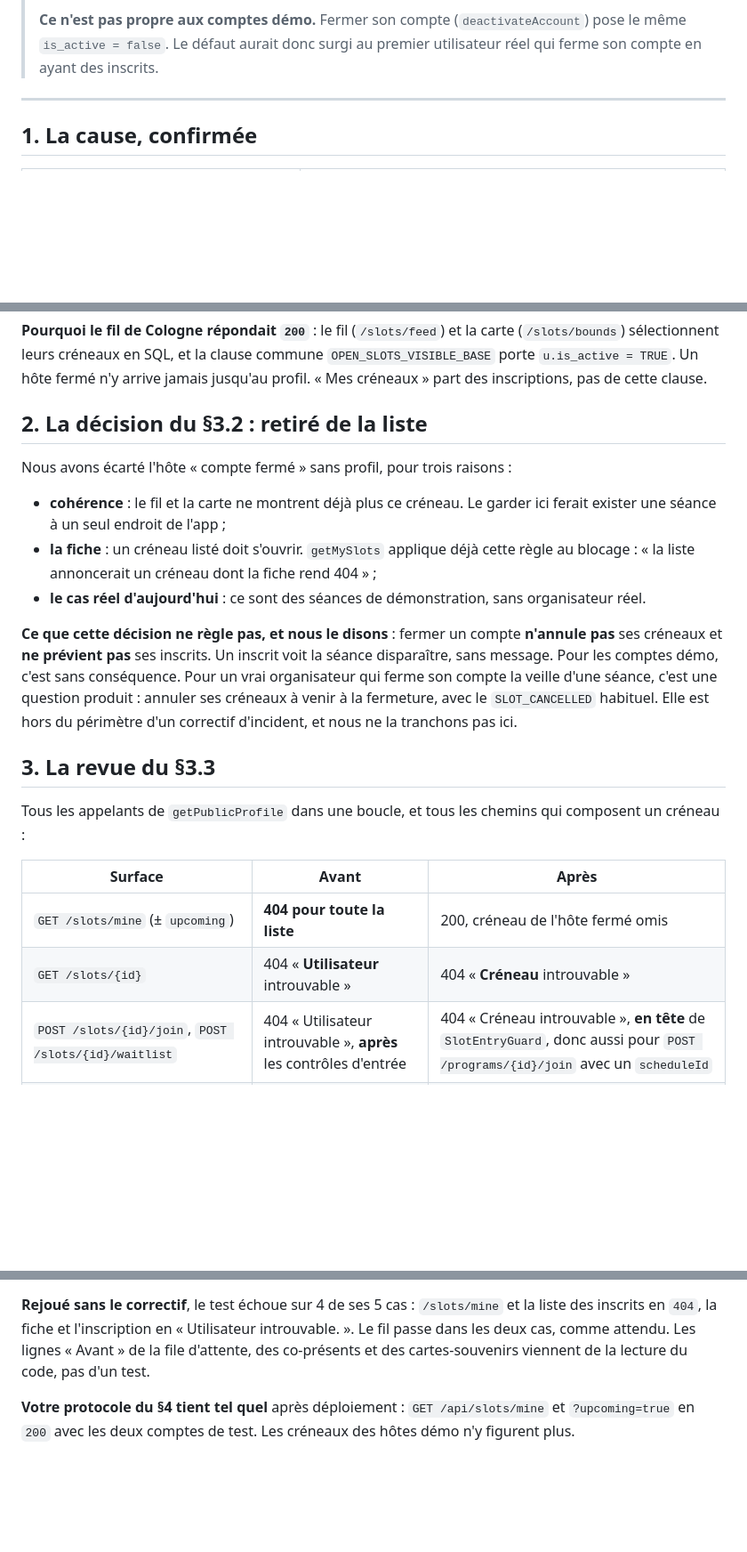
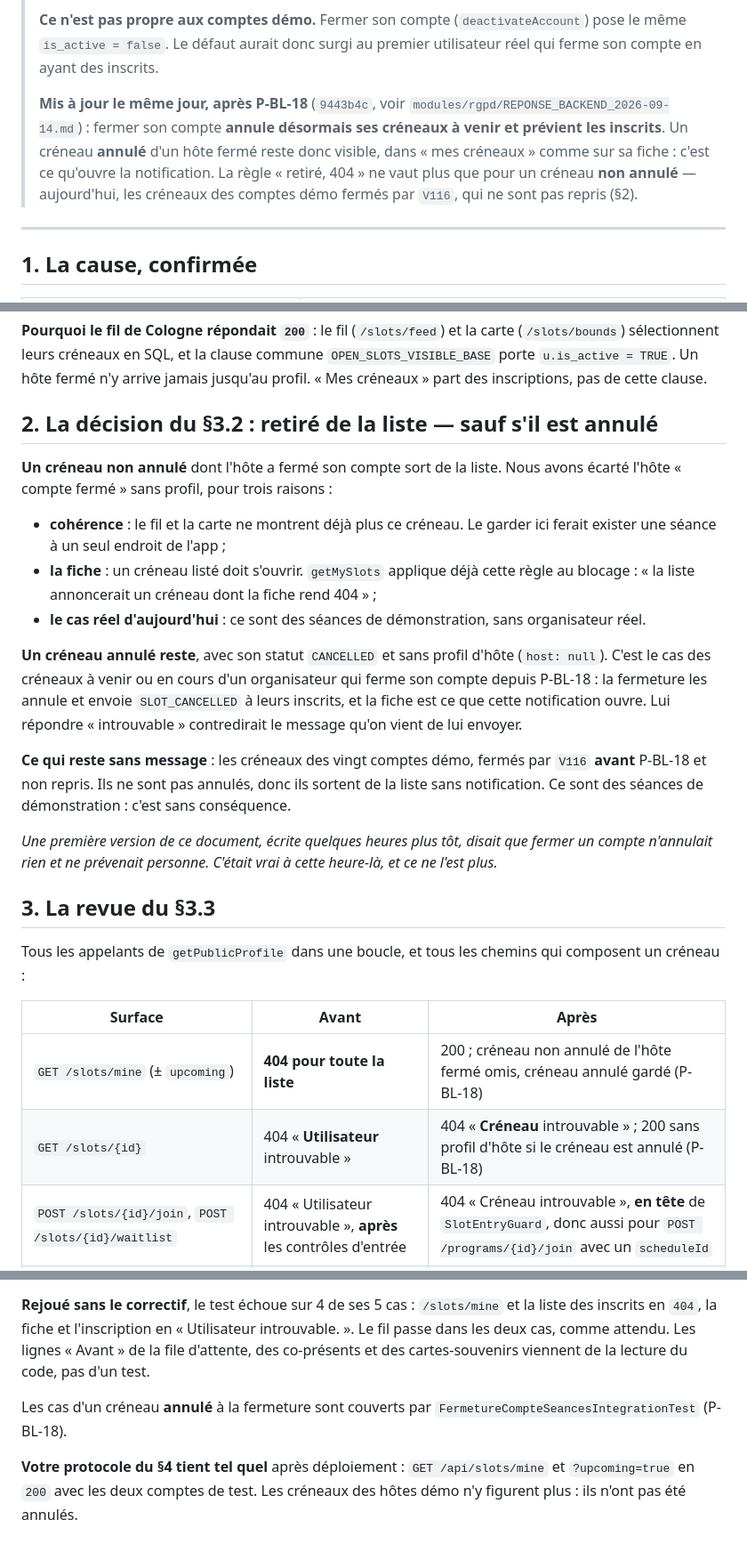
Before and after one commit to Mibrai/pair_backend, a Markdown page: modules/creneau-modifiable/REPONSE_BACKEND_2026-09-14-BIS.md, 3 parts joined by grey strips. Shown at 89% size. GitHub-like rendering; blank space fills up the shorter version.

Commit message:
Documents : la réponse à l'incident « mes créneaux » tient compte de P-BL-18
Fermer son compte annule désormais ses créneaux à venir : un créneau annulé
d'un hôte fermé reste visible, et la phrase « la fermeture n'annule rien »
n'était plus vraie.

```diff
--- a/modules/creneau-modifiable/REPONSE_BACKEND_2026-09-14-BIS.md
+++ b/modules/creneau-modifiable/REPONSE_BACKEND_2026-09-14-BIS.md
@@ -18,6 +18,12 @@
 > **Ce n'est pas propre aux comptes démo.** Fermer son compte (`deactivateAccount`) pose le même
 > `is_active = false`. Le défaut aurait donc surgi au premier utilisateur réel qui ferme son compte
 > en ayant des inscrits.
+>
+> **Mis à jour le même jour, après P-BL-18** (`9443b4c`, voir `modules/rgpd/REPONSE_BACKEND_2026-09-14.md`) :
+> fermer son compte **annule désormais ses créneaux à venir et prévient les inscrits**. Un créneau
+> **annulé** d'un hôte fermé reste donc visible, dans « mes créneaux » comme sur sa fiche : c'est ce
+> qu'ouvre la notification. La règle « retiré, 404 » ne vaut plus que pour un créneau **non annulé** —
+> aujourd'hui, les créneaux des comptes démo fermés par `V116`, qui ne sont pas repris (§2).
 
 ---
 
@@ -35,9 +41,10 @@
 `OPEN_SLOTS_VISIBLE_BASE` porte `u.is_active = TRUE`. Un hôte fermé n'y arrive jamais jusqu'au
 profil. « Mes créneaux » part des inscriptions, pas de cette clause.
 
-## 2. La décision du §3.2 : retiré de la liste
+## 2. La décision du §3.2 : retiré de la liste — sauf s'il est annulé
 
-Nous avons écarté l'hôte « compte fermé » sans profil, pour trois raisons :
+**Un créneau non annulé** dont l'hôte a fermé son compte sort de la liste. Nous avons écarté l'hôte
+« compte fermé » sans profil, pour trois raisons :
 
 - **cohérence** : le fil et la carte ne montrent déjà plus ce créneau. Le garder ici ferait exister
   une séance à un seul endroit de l'app ;
@@ -45,12 +52,17 @@ Nous avons écarté l'hôte « compte fermé » sans profil, pour trois raisons
   blocage : « la liste annoncerait un créneau dont la fiche rend 404 » ;
 - **le cas réel d'aujourd'hui** : ce sont des séances de démonstration, sans organisateur réel.
 
-**Ce que cette décision ne règle pas, et nous le disons** : fermer un compte **n'annule pas** ses
-créneaux et **ne prévient pas** ses inscrits. Un inscrit voit la séance disparaître, sans message.
-Pour les comptes démo, c'est sans conséquence. Pour un vrai organisateur qui ferme son compte la
-veille d'une séance, c'est une question produit : annuler ses créneaux à venir à la fermeture, avec
-le `SLOT_CANCELLED` habituel. Elle est hors du périmètre d'un correctif d'incident, et nous ne la
-tranchons pas ici.
+**Un créneau annulé reste**, avec son statut `CANCELLED` et sans profil d'hôte (`host: null`).
+C'est le cas des créneaux à venir ou en cours d'un organisateur qui ferme son compte depuis P-BL-18 : la
+fermeture les annule et envoie `SLOT_CANCELLED` à leurs inscrits, et la fiche est ce que cette
+notification ouvre. Lui répondre « introuvable » contredirait le message qu'on vient de lui envoyer.
+
+**Ce qui reste sans message** : les créneaux des vingt comptes démo, fermés par `V116` **avant**
+P-BL-18 et non repris. Ils ne sont pas annulés, donc ils sortent de la liste sans notification. Ce
+sont des séances de démonstration : c'est sans conséquence.
+
+*Une première version de ce document, écrite quelques heures plus tôt, disait que fermer un compte
+n'annulait rien et ne prévenait personne. C'était vrai à cette heure-là, et ce ne l'est plus.*
 
 ## 3. La revue du §3.3
 
@@ -59,8 +71,8 @@ créneau :
 
 | Surface | Avant | Après |
 |---|---|---|
-| `GET /slots/mine` (± `upcoming`) | **404 pour toute la liste** | 200, créneau de l'hôte fermé omis |
-| `GET /slots/{id}` | 404 « **Utilisateur** introuvable » | 404 « **Créneau** introuvable » |
+| `GET /slots/mine` (± `upcoming`) | **404 pour toute la liste** | 200 ; créneau non annulé de l'hôte fermé omis, créneau annulé gardé (P-BL-18) |
+| `GET /slots/{id}` | 404 « **Utilisateur** introuvable » | 404 « **Créneau** introuvable » ; 200 sans profil d'hôte si le créneau est annulé (P-BL-18) |
 | `POST /slots/{id}/join`, `POST /slots/{id}/waitlist` | 404 « Utilisateur introuvable », **après** les contrôles d'entrée | 404 « Créneau introuvable », **en tête** de `SlotEntryGuard`, donc aussi pour `POST /programs/{id}/join` avec un `scheduleId` |
 | `GET /slots/{id}/participants` (l'hôte) | **404 pour toute la liste** si un inscrit a fermé son compte | 200, inscrit fermé omis |
 | `GET /slots/{id}/waitlist` (l'hôte) | **404 pour toute la file** | 200, compte fermé omis |
@@ -90,6 +102,9 @@ inscrits en `404`, la fiche et l'inscription en « Utilisateur introuvable. ».
 deux cas, comme attendu. Les lignes « Avant » de la file d'attente, des co-présents et des
 cartes-souvenirs viennent de la lecture du code, pas d'un test.
 
+Les cas d'un créneau **annulé** à la fermeture sont couverts par `FermetureCompteSeancesIntegrationTest`
+(P-BL-18).
+
 **Votre protocole du §4 tient tel quel** après déploiement : `GET /api/slots/mine` et
 `?upcoming=true` en `200` avec les deux comptes de test. Les créneaux des hôtes démo n'y figurent
-plus.
+plus : ils n'ont pas été annulés.
```
